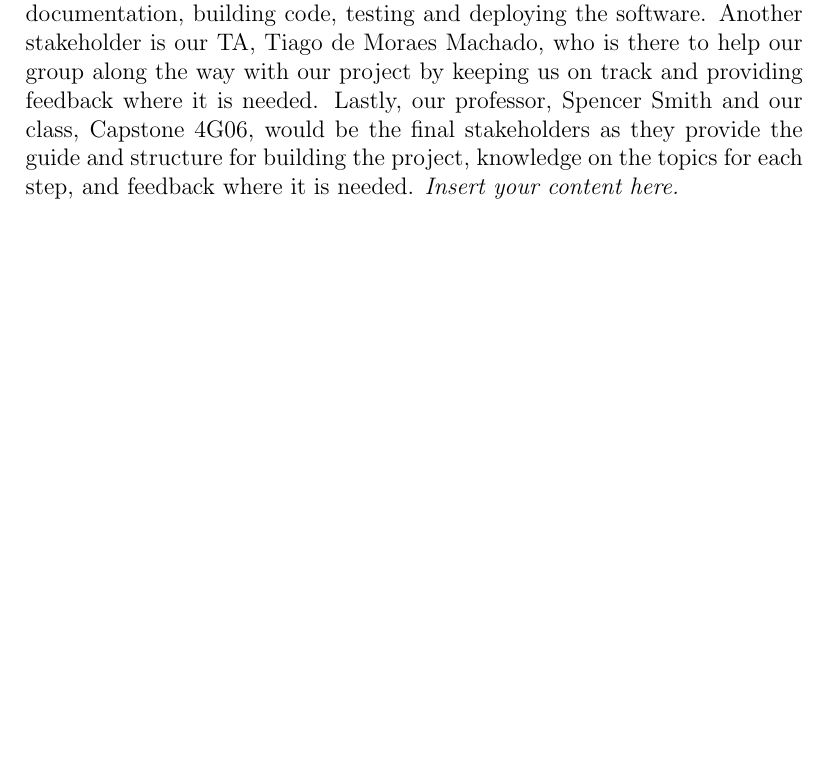
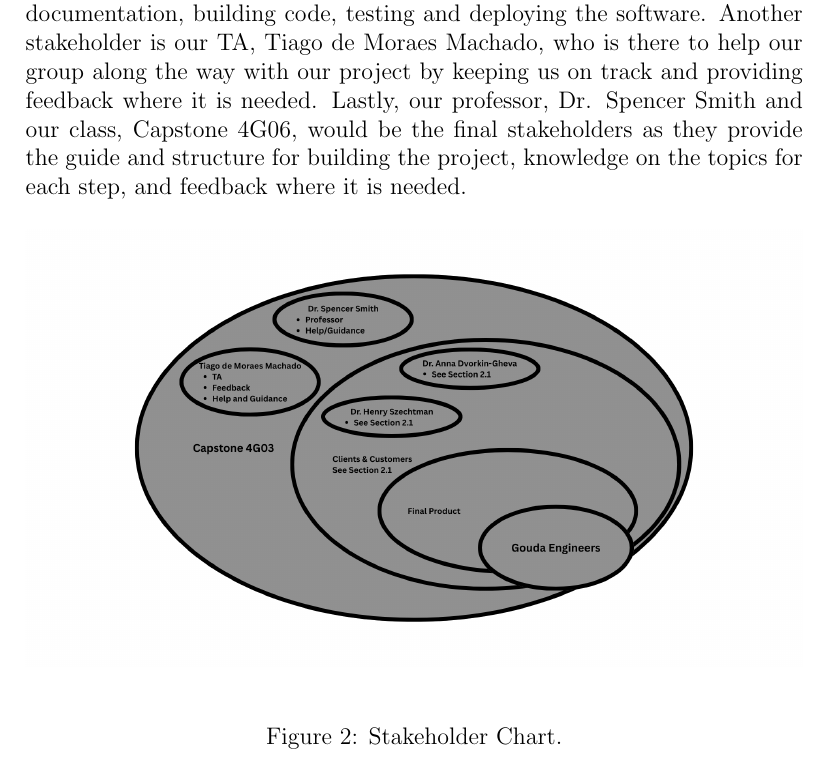
Before and after one commit to NathanPerry11/OCD-Rat-Infrastructure, a LaTeX document (docs/SRS-Volere/SRS.tex): part of page 10 of 30, cut so that both start at the same text, the shorter picture padded with empty space. Compiled offline with pdfLaTeX.

Commit message:
SRS 2.3 Update Section

```diff
--- a/docs/SRS-Volere/SRS.tex
+++ b/docs/SRS-Volere/SRS.tex
@@ -304,16 +304,25 @@ Additionally we will have data scientists as customers, who will benefit from ou
 their purposes. Lastly, collaborating institutions and organizations from the open research community will be users of our application,
 since the application is intended to be free-use and accessible to all.\\\\}
 \par{Revision Checkpoitns: See \hyperref[sec:2.1client]{2.1 Client}}
+
+
 \subsection{Other Stakeholders}
 
 \par{Other stakeholders for our project would be defined as any person or group of interest in the project outside the
 client and the customer. The first one would be our group, Gouda Engineers, as our task is to turn the project from the
 client/customer’s idea to a real product. We focus on creating documentation, building code, testing and deploying the
 software. Another stakeholder is our TA, Tiago de Moraes Machado, who is there to help our group along the way with our
-project by keeping us on track and providing feedback where it is needed. Lastly, our professor, Spencer Smith and our
+project by keeping us on track and providing feedback where it is needed. Lastly, our professor, Dr. Spencer Smith and our
 class, Capstone 4G06, would be the final stakeholders as they provide the guide and structure for building the project,
 knowledge on the topics for each step, and feedback where it is needed.}
-\lips
+
+\begin{figure}[H]
+    \centering
+    \includegraphics[width=1\textwidth]{2.3 Other Stakeholders Chart.png}
+    \caption{Stakeholder Chart.}
+    \label{fig:myimage}
+\end{figure}
+
 \subsection{Hands-On Users of the Project}
 \lips
 \subsection{Personas}
```
Also changed, not shown: docs/SRS-Volere/2.3 Other Stakeholders Chart.png (added).
